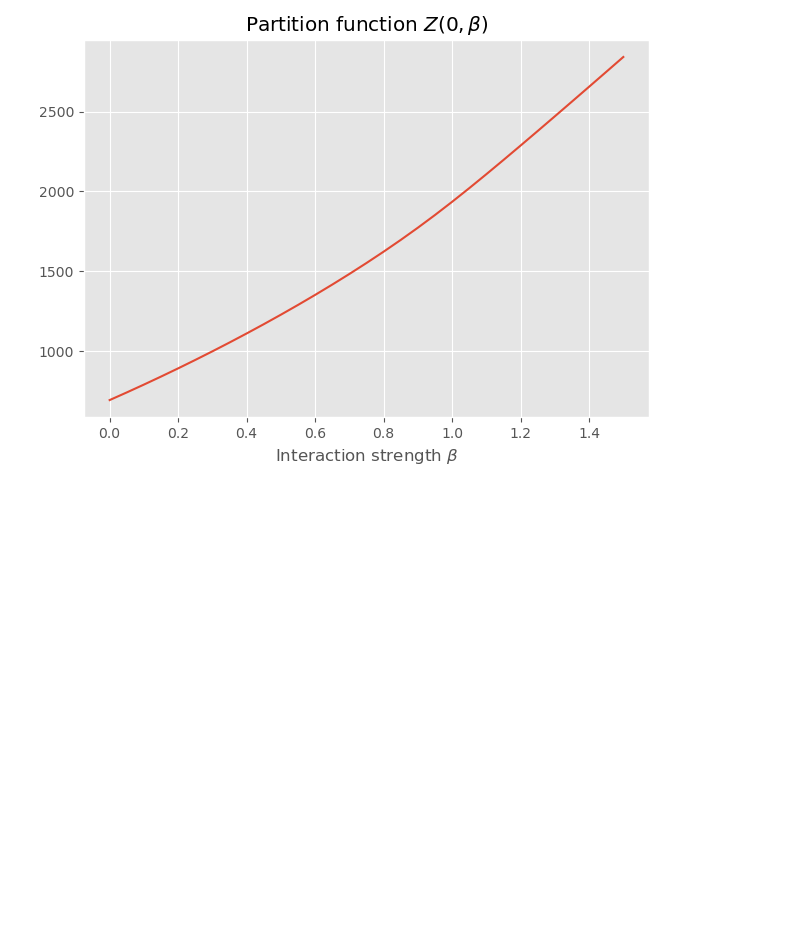
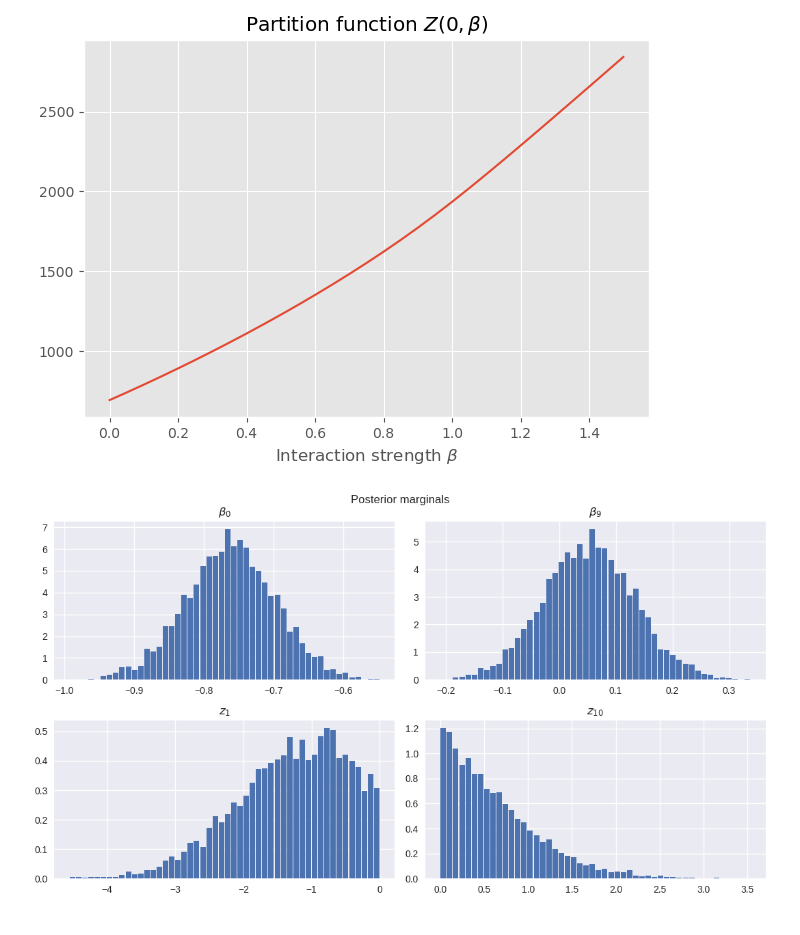
Before and after one commit to ManifoldFR/mva-graphicalmodels, a Markdown page: README.md, the part around the change. GitHub-like rendering; pictures changed too: homework3/images/posterior_distribution_gibbs.png; blank space fills up the shorter version.

```diff
--- a/README.md
+++ b/README.md
@@ -5,3 +5,5 @@ Coursework for the class [Introduction to graphical models](http://helios.mi.par
 This repo holds my code and report for the homeworks.
 
 ![](homework2/images/graphs/ising_partition.png)
+
+![](homework3/images/posterior_distribution_gibbs.png)
```
Also changed, not shown: homework3/images/Gibbs_Markov_traceplot.png (added), homework3/images/VI_mean_convergence.png (added), homework3/images/posterior_VI_Gibbs_comparison_1.png (added), 5 other files.
